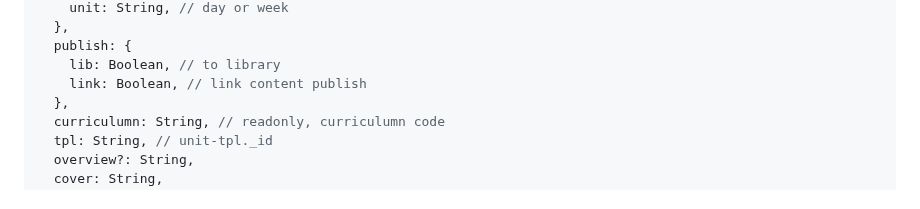
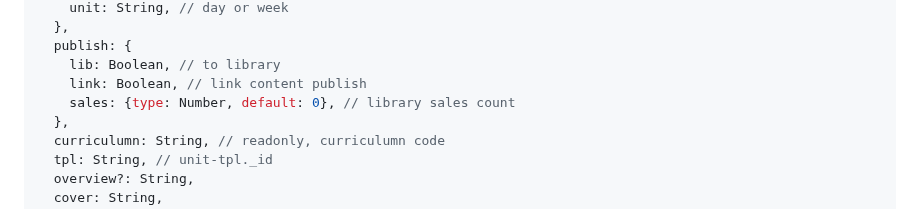
Before and after one commit to zran-nz/doc, a Markdown page: fio/unit.md, the part around one of its changes. GitHub-like rendering.

```diff
--- a/fio/unit.md
+++ b/fio/unit.md
@@ -33,6 +33,7 @@
   publish: {
     lib: Boolean, // to library
     link: Boolean, // link content publish
+    sales: {type: Number, default: 0}, // library sales count
   },
   curriculumn: String, // readonly, curriculumn code
   tpl: String, // unit-tpl._id
```
Also changed, not shown: other parts of fio/unit.md (+1 -0 lines), fio/library.md (+1 -0 lines).
